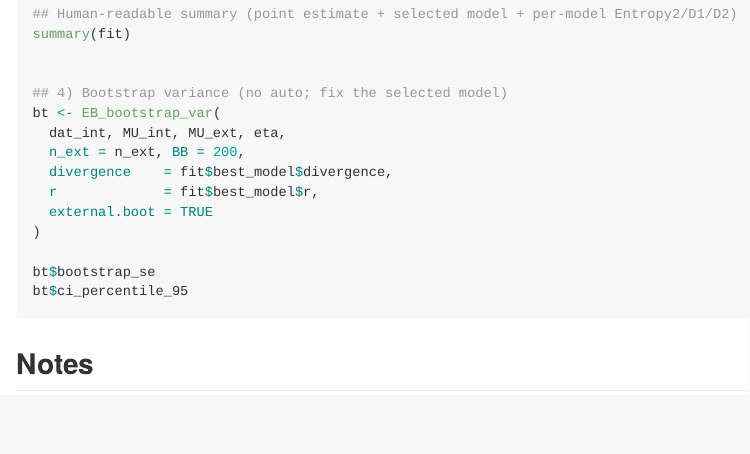
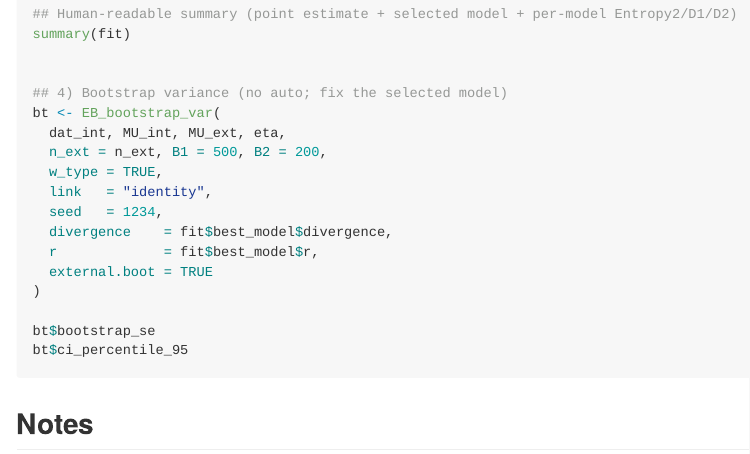
Before and after one commit to KMorikawaISU/daisy, an R Markdown document (README.Rmd): the page in a window 1100 px wide, from 1780 px down. The pictures show the output file README.md that the author committed with the source, drawn offline in the style of GitHub.

Commit message:
Readme revise

```diff
--- a/README.Rmd
+++ b/README.Rmd
@@ -102,7 +102,10 @@ summary(fit)
 ## 4) Bootstrap variance (no auto; fix the selected model)
 bt <- EB_bootstrap_var(
   dat_int, MU_int, MU_ext, eta,
-  n_ext = n_ext, BB = 200,
+  n_ext = n_ext, B1 = 500, B2 = 200,
+  w_type = TRUE,
+  link   = "identity",
+  seed   = 1234,
   divergence    = fit$best_model$divergence,
   r             = fit$best_model$r,
   external.boot = TRUE
```
Also changed, not shown: README.md.
